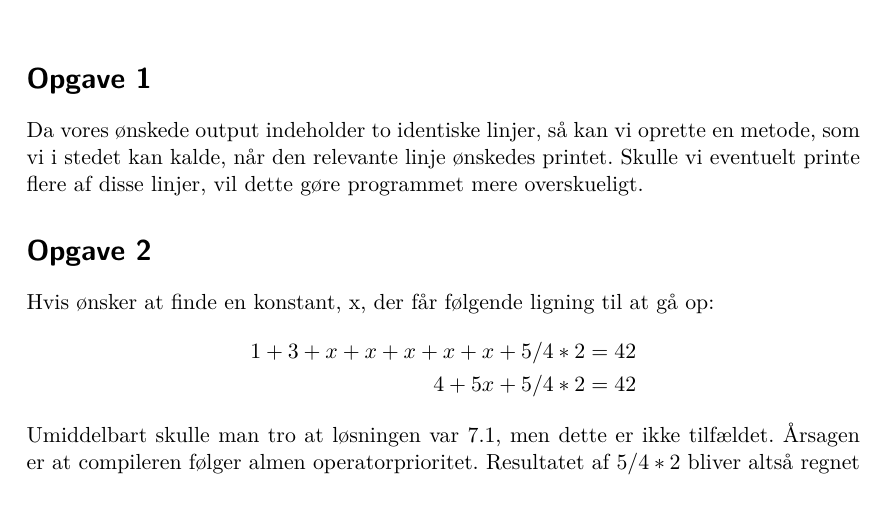
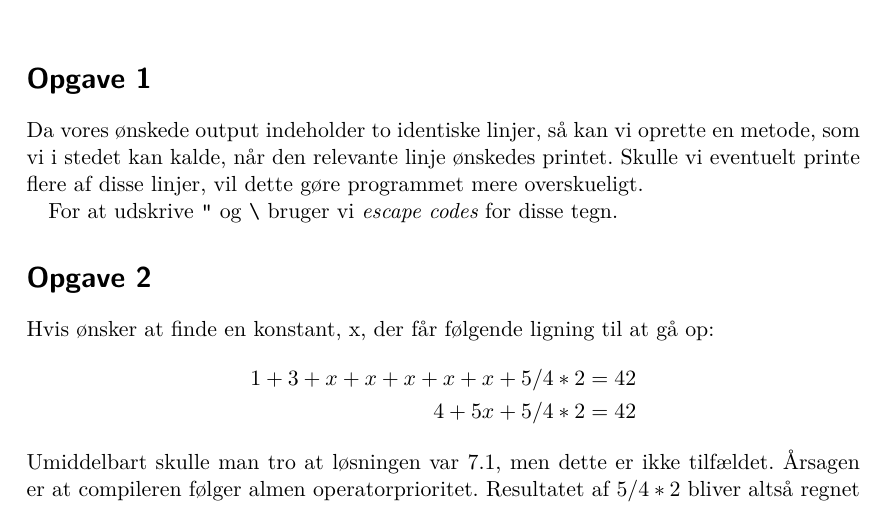
Before and after one commit to Toucanfan/indlprog, a LaTeX document (Aflevering-1/Aflevering-1.tex): part of page 1 of 2, cut so that both start at the same text. Compiled offline with XeLaTeX.

Commit message:
Om escape codes

```diff
--- a/Aflevering-1/Aflevering-1.tex
+++ b/Aflevering-1/Aflevering-1.tex
@@ -30,6 +30,8 @@
 \section*{Opgave 1}
 Da vores ønskede output indeholder to identiske linjer, så kan vi oprette en metode, som vi i stedet kan kalde, når den relevante linje ønskedes printet. Skulle vi eventuelt printe flere af disse linjer, vil dette gøre programmet mere overskueligt.
 
+For at udskrive \texttt{"} og \texttt{\textbackslash} bruger vi \emph{escape codes} for disse tegn.
+
 \section*{Opgave 2}
 Hvis ønsker at finde en konstant, x, der får følgende ligning til at gå op:
 \begin{align*}
```
